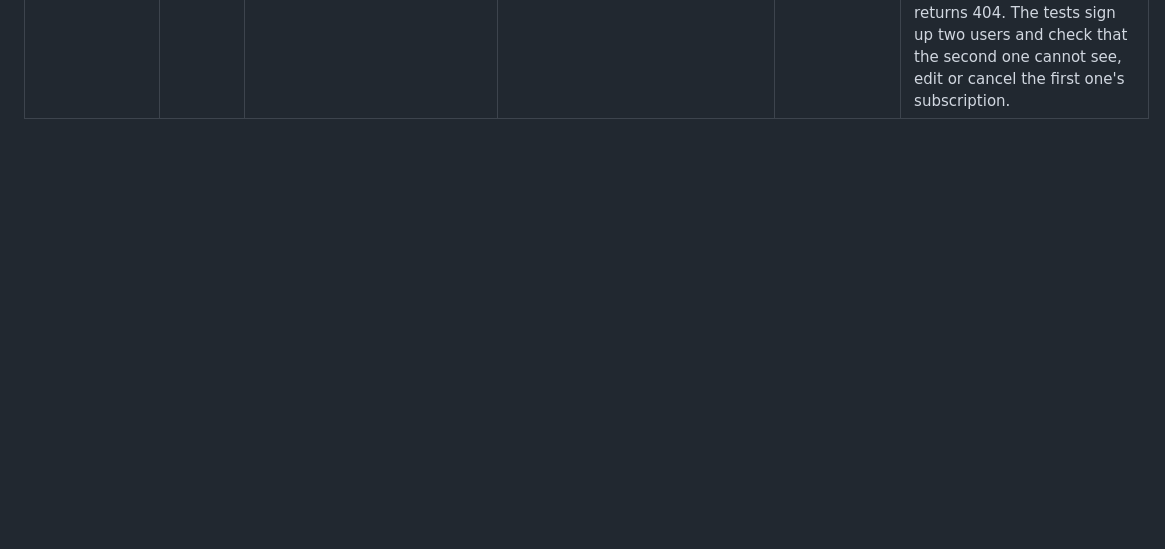
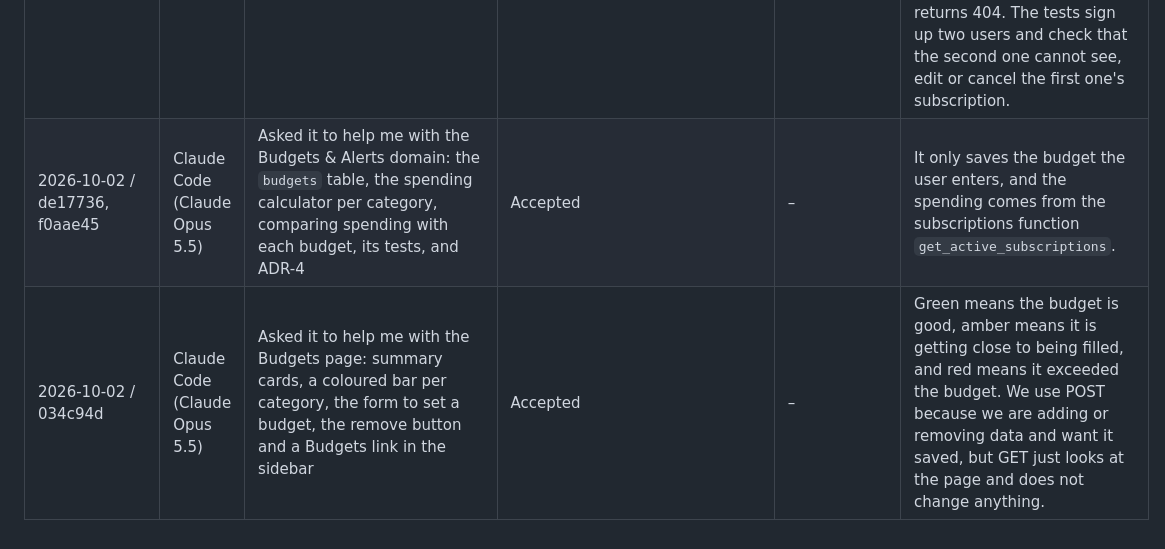
Before and after one commit to adamkhouryedy2308-eng/subscription-tracker, a Markdown page: AI_USAGE.md, the part around the change. GitHub-like rendering; blank space fills up the shorter version.

Commit message:
Log AI use for the Budgets domain

```diff
--- a/AI_USAGE.md
+++ b/AI_USAGE.md
@@ -21,3 +21,5 @@ One row per meaningful AI interaction. The last column is written in my own word
 | 2026-10-01 / 57e1c1e, b27f8a4 | Claude Code (Claude Opus 5.5) | Asked it to help me add a login system: an `accounts` package with a `users` table, password hashing, sign-up, log-in and log-out pages, and a check that sends visitors to the login page | Accepted | – | `register` checks the sign-up form, makes sure the email is not used yet, and saves only a hash of the password made with `generate_password_hash`. `check_login` finds the user by email and uses `check_password_hash` to compare; a wrong email and a wrong password give the same message so nobody can find out who has an account. After logging in, the session cookie remembers the `user_id`, and `require_login` runs before every page and redirects to `/login` if nobody is logged in. Log out only works with POST. |
 | 2026-10-01 / 8255a45 | Claude Code (Claude Opus 5.5) | Asked it how to work with feature branches after the professor asked for them in class, and to write ADR-3 about the login decision | Accepted | – | Instead of committing straight to `main`, I create a branch like `feature/login`, commit the work there and push it. On GitHub I open a pull request and merge it into `main` with "Create a merge commit" once the tests pass, so `main` always has working code and all my commits stay in the history. ADR-3 explains why I added login with hashed passwords instead of Flask-Login, Django or Google sign-in. |
 | 2026-10-01 / 79376f0, e41419f | Claude Code (Claude Opus 5.5) | Asked it to help me make every subscription belong to the logged-in user, and to test that users cannot see each other's data | Accepted | – | The `subscriptions` table now has a `user_id` column, and every function in the repository and service takes the `user_id` of the logged-in user. Every SQL query has `WHERE user_id = ?`, so if someone types another person's subscription id in the address bar, the query finds nothing and the page returns 404. The tests sign up two users and check that the second one cannot see, edit or cancel the first one's subscription. |
+| 2026-10-02 / de17736, f0aae45 | Claude Code (Claude Opus 5.5) | Asked it to help me with the Budgets & Alerts domain: the `budgets` table, the spending calculator per category, comparing spending with each budget, its tests, and ADR-4 | Accepted | – | It only saves the budget the user enters, and the spending comes from the subscriptions function `get_active_subscriptions`. |
+| 2026-10-02 / 034c94d | Claude Code (Claude Opus 5.5) | Asked it to help me with the Budgets page: summary cards, a coloured bar per category, the form to set a budget, the remove button and a Budgets link in the sidebar | Accepted | – | Green means the budget is good, amber means it is getting close to being filled, and red means it exceeded the budget. We use POST because we are adding or removing data and want it saved, but GET just looks at the page and does not change anything. |
```
